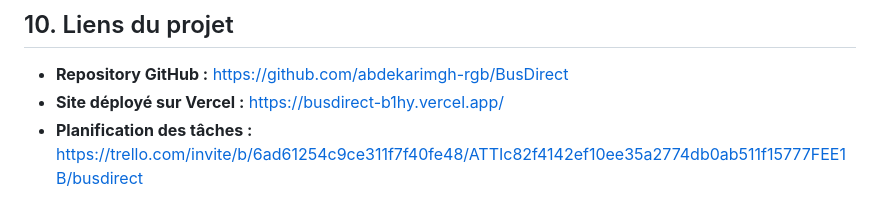
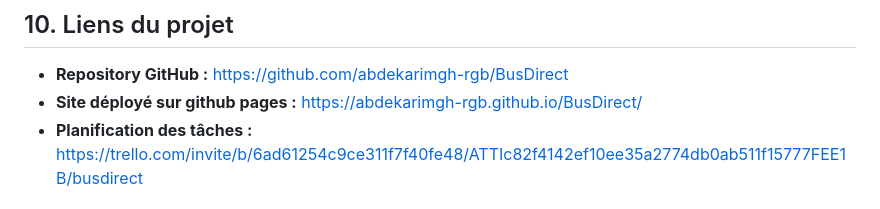
Before and after one commit to abdekarimgh-rgb/BusDirect, a Markdown page: README.md, the part around the change. Drawn GitHub-style.

Commit message:
ajoute un lien de github pages sur readme

```diff
--- a/README.md
+++ b/README.md
@@ -118,7 +118,7 @@ Le projet vise à respecter les bonnes pratiques du développement web :
 ## 10. Liens du projet
 
 - **Repository GitHub :** https://github.com/abdekarimgh-rgb/BusDirect
-- **Site déployé sur Vercel :** https://busdirect-b1hy.vercel.app/
+- **Site déployé sur github pages :** https://abdekarimgh-rgb.github.io/BusDirect/
 - **Planification des tâches :** https://trello.com/invite/b/6ad61254c9ce311f7f40fe48/ATTIc82f4142ef10ee35a2774db0ab511f15777FEE1B/busdirect
 
 ## 11. Auteur et contexte
```
